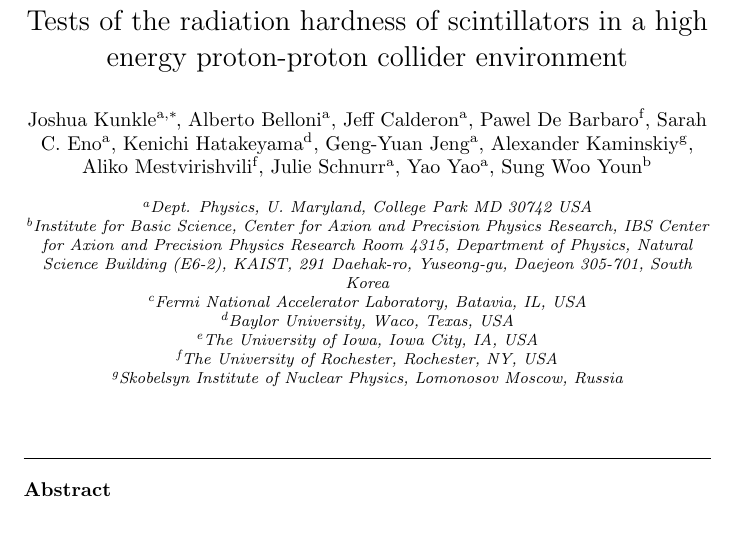
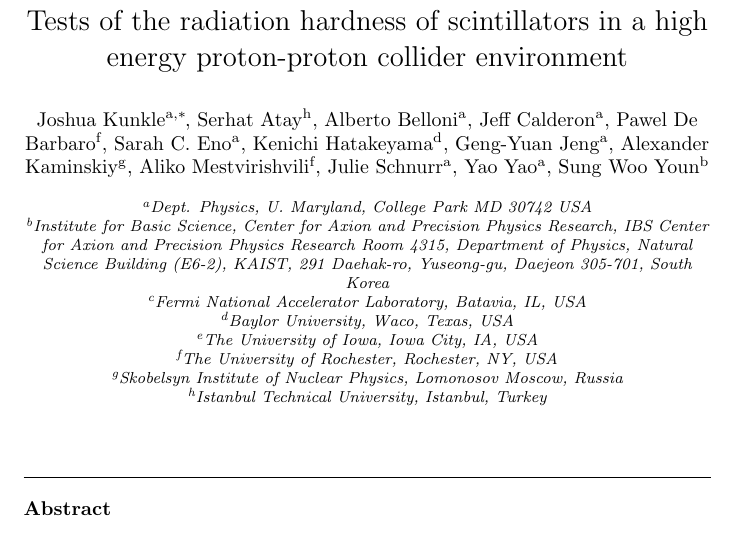
Before and after one commit to saraheno/castorbox, a LaTeX paper (acastorbox.tex): part of page 1 of 7 before the commit and part of page 1 of 8 after it, cut so that both start at the same text. Compiled offline with pdfLaTeX.

Commit message:
add atay

```diff
--- a/acastorbox.tex
+++ b/acastorbox.tex
@@ -49,6 +49,7 @@
 \author[umd]{Joshua Kunkle\corref{mycorrespondingauthor}}
 \cortext[mycorrespondingauthor]{Corresponding author}
 \ead{jkunkle@cern.ch}
+\author[istanbul]{Serhat Atay}
 \author[umd]{Alberto Belloni}
 \author[umd]{Jeff Calderon}
 \author[rochester]{Pawel De Barbaro}
@@ -71,6 +72,7 @@ Room 4315, Department of Physics, Natural Science Building (E6-2), KAIST,
 \address[iowa]{The University of Iowa, Iowa City, IA, USA}
 \address[rochester]{The University of Rochester, Rochester, NY, USA}
 \address[moscow]{Skobelsyn Institute of Nuclear Physics, Lomonosov Moscow, Russia}
+\address[istanbul]{Istanbul Technical University, Istanbul, Turkey}
 
 \begin{abstract}
   Radiation damage to the attenuation length and light output
```
Also changed, not shown: acastorbox.pdf.
